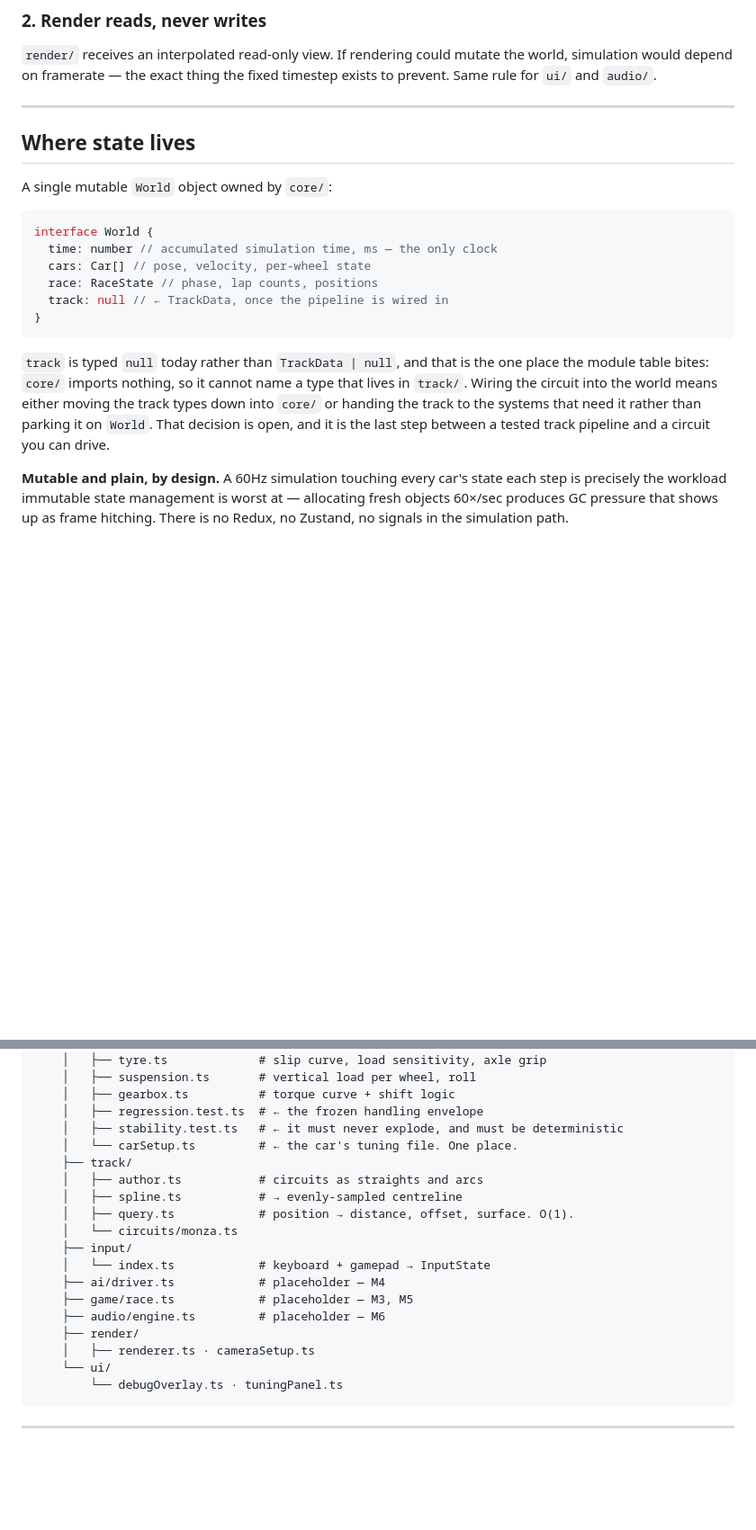
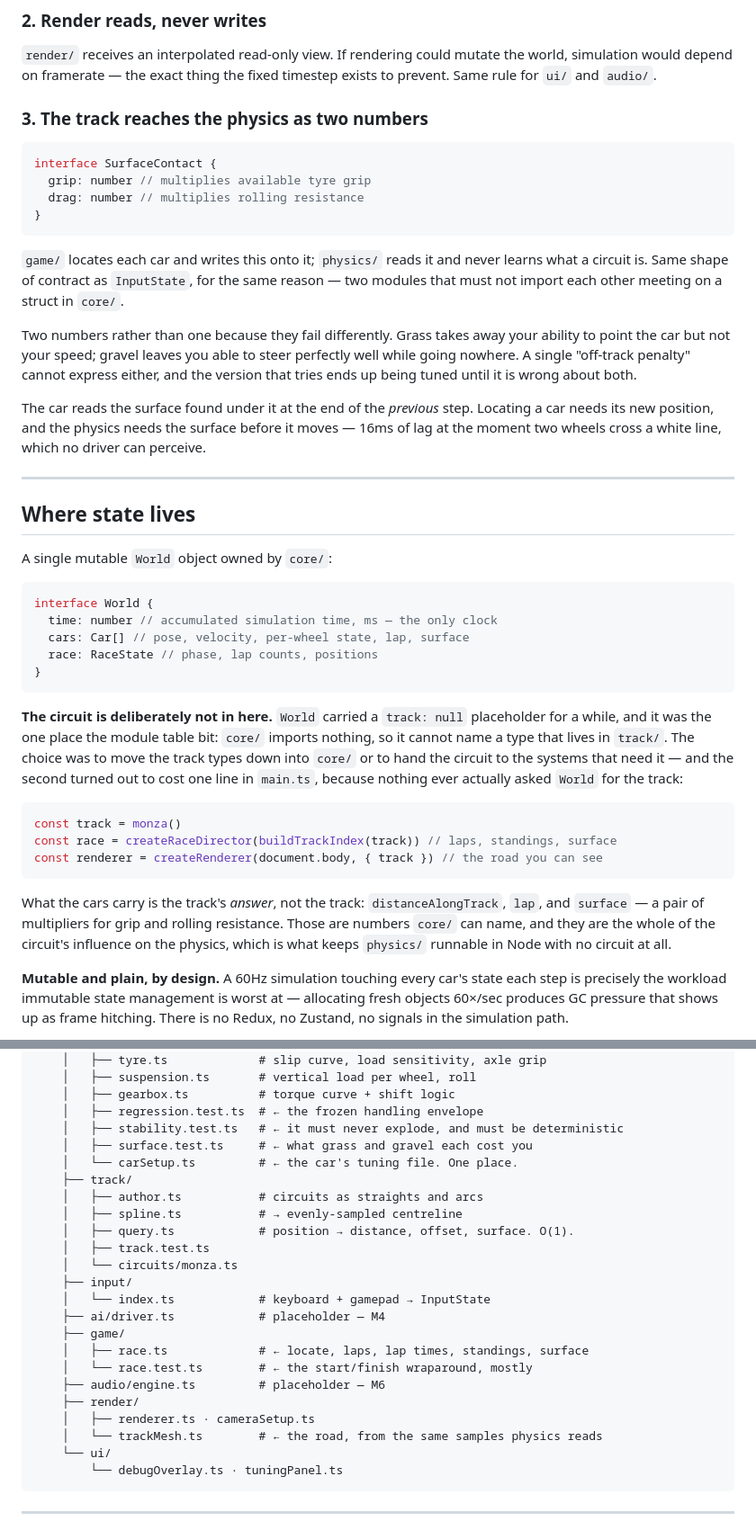
Before and after one commit to thompgt/slipstream, a Markdown page: ARCHITECTURE.md, 2 parts joined by grey strips. Shown at 90% size. Drawn GitHub-style; blank space fills up the shorter version.

Commit message:
docs(architecture): record how the circuit reaches the car
The open question at the bottom of "where state lives" is answered: the
track is handed to the systems that need it, and `World` no longer holds a
slot for a type `core/` cannot name.

Adds the third contract — `SurfaceContact` — alongside `InputState` and
read-only rendering, since it is the same shape of decision and the one most
likely to be undone by someone reaching for a single off-track multiplier.

Co-Authored-By: Claude Opus 5 (1M context) <noreply@anthropic.com>

````diff
--- a/ARCHITECTURE.md
+++ b/ARCHITECTURE.md
@@ -138,6 +138,28 @@ This buys three things for free:
 simulation would depend on framerate — the exact thing the fixed timestep exists to
 prevent. Same rule for `ui/` and `audio/`.
 
+### 3. The track reaches the physics as two numbers
+
+```ts
+interface SurfaceContact {
+  grip: number // multiplies available tyre grip
+  drag: number // multiplies rolling resistance
+}
+```
+
+`game/` locates each car and writes this onto it; `physics/` reads it and never learns what
+a circuit is. Same shape of contract as `InputState`, for the same reason — two modules that
+must not import each other meeting on a struct in `core/`.
+
+Two numbers rather than one because they fail differently. Grass takes away your ability to
+point the car but not your speed; gravel leaves you able to steer perfectly well while
+going nowhere. A single "off-track penalty" cannot express either, and the version that
+tries ends up being tuned until it is wrong about both.
+
+The car reads the surface found under it at the end of the *previous* step. Locating a car
+needs its new position, and the physics needs the surface before it moves — 16ms of lag at
+the moment two wheels cross a white line, which no driver can perceive.
+
 ---
 
 ## Where state lives
@@ -147,18 +169,27 @@ A single mutable `World` object owned by `core/`:
 ```ts
 interface World {
   time: number // accumulated simulation time, ms — the only clock
-  cars: Car[] // pose, velocity, per-wheel state
+  cars: Car[] // pose, velocity, per-wheel state, lap, surface
   race: RaceState // phase, lap counts, positions
-  track: null // ← TrackData, once the pipeline is wired in
 }
 ```
 
-`track` is typed `null` today rather than `TrackData | null`, and that is the one place the
-module table bites: `core/` imports nothing, so it cannot name a type that lives in
-`track/`. Wiring the circuit into the world means either moving the track types down into
-`core/` or handing the track to the systems that need it rather than parking it on `World`.
-That decision is open, and it is the last step between a tested track pipeline and a
-circuit you can drive.
+**The circuit is deliberately not in here.** `World` carried a `track: null` placeholder
+for a while, and it was the one place the module table bit: `core/` imports nothing, so it
+cannot name a type that lives in `track/`. The choice was to move the track types down into
+`core/` or to hand the circuit to the systems that need it — and the second turned out to
+cost one line in `main.ts`, because nothing ever actually asked `World` for the track:
+
+```ts
+const track = monza()
+const race = createRaceDirector(buildTrackIndex(track)) // laps, standings, surface
+const renderer = createRenderer(document.body, { track }) // the road you can see
+```
+
+What the cars carry is the track's *answer*, not the track: `distanceAlongTrack`, `lap`,
+and `surface` — a pair of multipliers for grip and rolling resistance. Those are numbers
+`core/` can name, and they are the whole of the circuit's influence on the physics, which
+is what keeps `physics/` runnable in Node with no circuit at all.
 
 **Mutable and plain, by design.** A 60Hz simulation touching every car's state each step is
 precisely the workload immutable state management is worst at — allocating fresh objects
@@ -205,19 +236,24 @@ slipstream/
     │   ├── gearbox.ts          # torque curve + shift logic
     │   ├── regression.test.ts  # ← the frozen handling envelope
     │   ├── stability.test.ts   # ← it must never explode, and must be deterministic
+    │   ├── surface.test.ts     # ← what grass and gravel each cost you
     │   └── carSetup.ts         # ← the car's tuning file. One place.
     ├── track/
     │   ├── author.ts           # circuits as straights and arcs
     │   ├── spline.ts           # → evenly-sampled centreline
     │   ├── query.ts            # position → distance, offset, surface. O(1).
+    │   ├── track.test.ts
     │   └── circuits/monza.ts
     ├── input/
     │   └── index.ts            # keyboard + gamepad → InputState
     ├── ai/driver.ts            # placeholder — M4
-    ├── game/race.ts            # placeholder — M3, M5
+    ├── game/
+    │   ├── race.ts             # ← locate, laps, lap times, standings, surface
+    │   └── race.test.ts        # ← the start/finish wraparound, mostly
     ├── audio/engine.ts         # placeholder — M6
     ├── render/
     │   ├── renderer.ts · cameraSetup.ts
+    │   └── trackMesh.ts        # ← the road, from the same samples physics reads
     └── ui/
         └── debugOverlay.ts · tuningPanel.ts
 ```
````
Also changed, not shown: other parts of ARCHITECTURE.md (+3 -3 lines).
